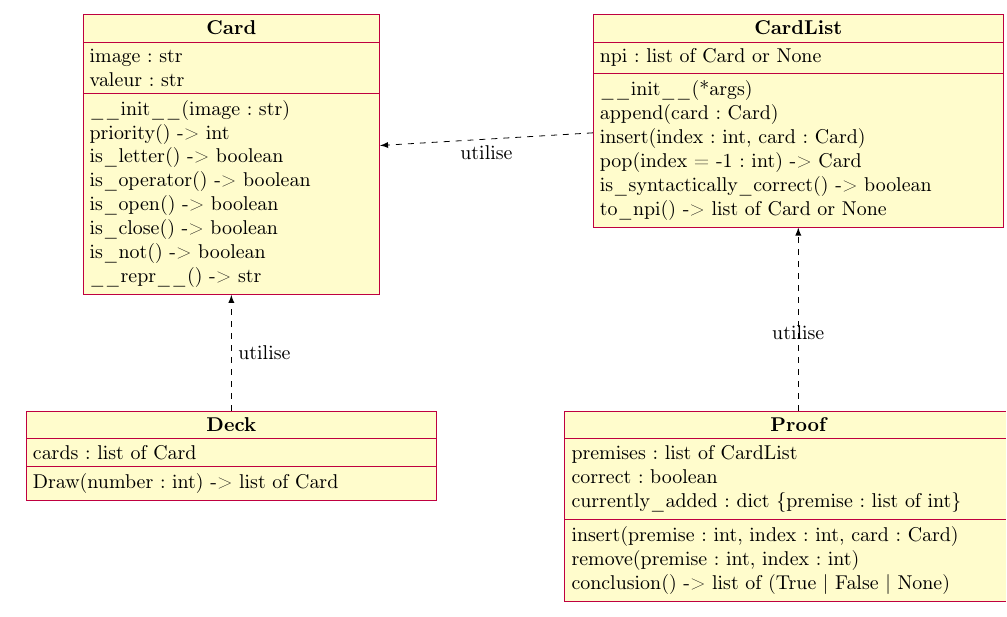
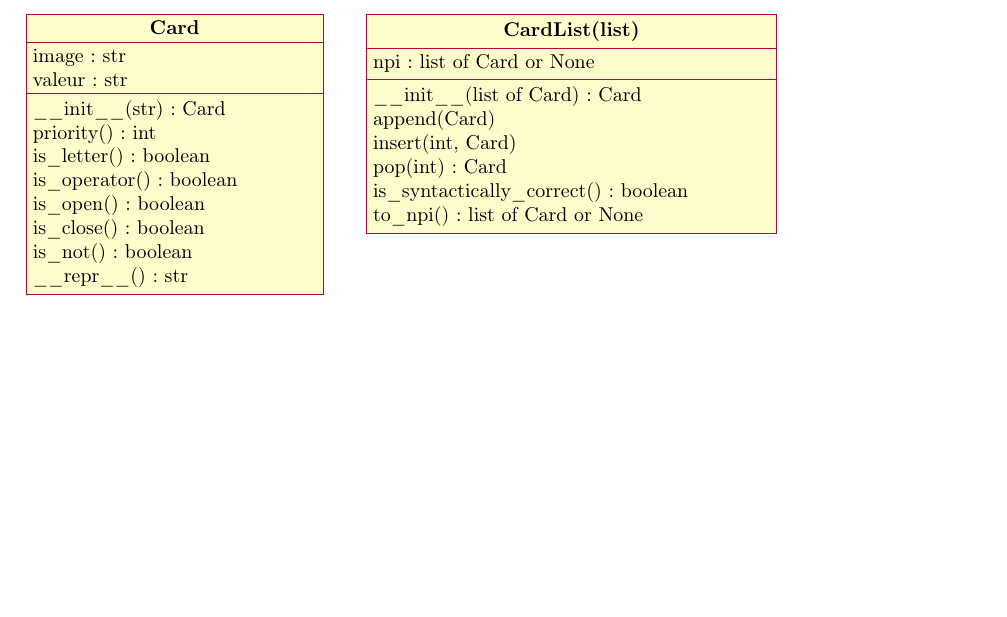
Before and after one commit to isnpaulconstans/PrYE, a LaTeX document (diagramme des classes.tex): part of the page, cut so that both start at the same text, the shorter picture padded with empty space. Compiled offline with pdfLaTeX.

Commit message:
Revert "ajout de quelques classes"
This reverts commit 7e9e88a723a0e8c557392b98b9d57da7fe7ecee0.

```diff
--- a/diagramme des classes.tex
+++ b/diagramme des classes.tex
@@ -14,46 +14,24 @@
 \begin{class}{Card}{0, 0}
 \attribute{image : str}
 \attribute{valeur : str}
-\operation{\_\_init\_\_(image : str)}
-\operation{priority() -> int}
-\operation{is\_letter() -> boolean}
-\operation{is\_operator() -> boolean}
-\operation{is\_open() -> boolean}
-\operation{is\_close() -> boolean}
-\operation{is\_not() -> boolean}
-\operation{\_\_repr\_\_() -> str}
+\operation{\_\_init\_\_(str) : Card}
+\operation{priority() : int}
+\operation{is\_letter() : boolean}
+\operation{is\_operator() : boolean}
+\operation{is\_open() : boolean}
+\operation{is\_close() : boolean}
+\operation{is\_not() : boolean}
+\operation{\_\_repr\_\_() : str}
 \end{class}
-
-\begin{class}[text width=7cm]{CardList}{10,0}
+\begin{class}[text width=7cm]{CardList(list)}{7,0}
 \attribute{npi : list of Card or None}
-\operation{\_\_init\_\_(*args)}
-\operation{append(card : Card)}
-\operation{insert(index : int, card : Card)}
-\operation{pop(index = -1 : int) -> Card}
-\operation{is\_syntactically\_correct() -> boolean}
-\operation{to\_npi() -> list of Card or None}
+\operation{\_\_init\_\_(list of Card) : Card}
+\operation{append(Card)}
+\operation{insert(int, Card)}
+\operation{pop(int) : Card}
+\operation{is\_syntactically\_correct() : boolean}
+\operation{to\_npi() : list of Card or None}
 \end{class}
-
-\draw[dashed,-latex] ({CardList}) -- node[below, midway]{utilise} (Card);
-
-\begin{class}[text width=8cm]{Proof}{10, -7}
-\attribute{premises : list of CardList}
-\attribute{correct : boolean}
-\attribute{currently\_added : dict \{premise : list of int\}}
-\operation{insert(premise : int, index : int, card : Card)}
-\operation{remove(premise : int, index : int)}
-\operation{conclusion() -> list of (True | False | None)}
-\end{class}
-
-\draw[dashed,-latex] (Proof) --node[below, midway]{utilise} ({CardList});
-
-\begin{class}[text width=7cm]{Deck}{0,-7}
-\attribute{cards : list of Card}
-\operation{Draw(number : int) -> list of Card}
-\end{class}
-
-\draw[dashed,-latex] (Deck) --node[right, midway]{utilise} (Card);
-
 \end{tikzpicture}
 
 
```
Also changed, not shown: diagramme des classes.pdf.
